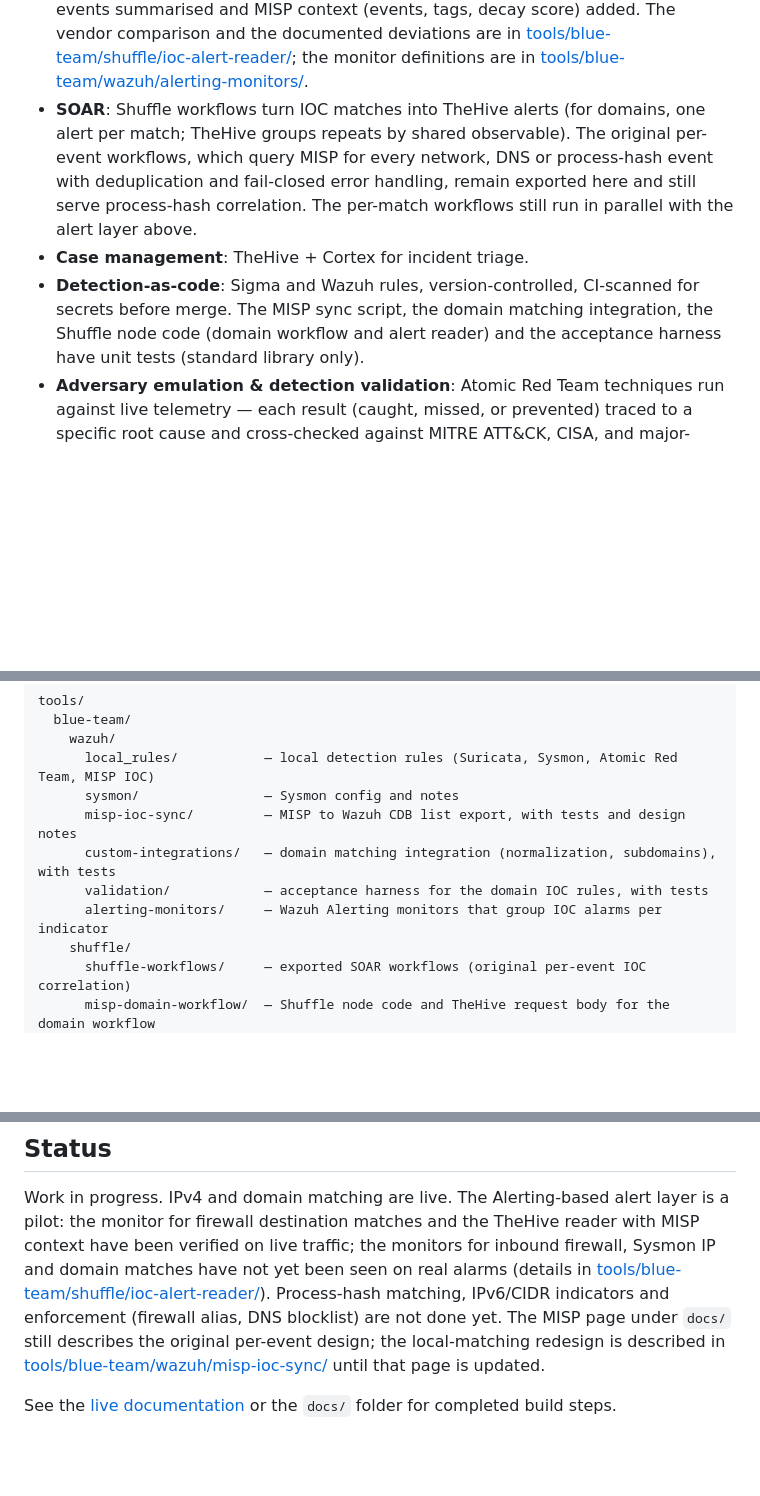
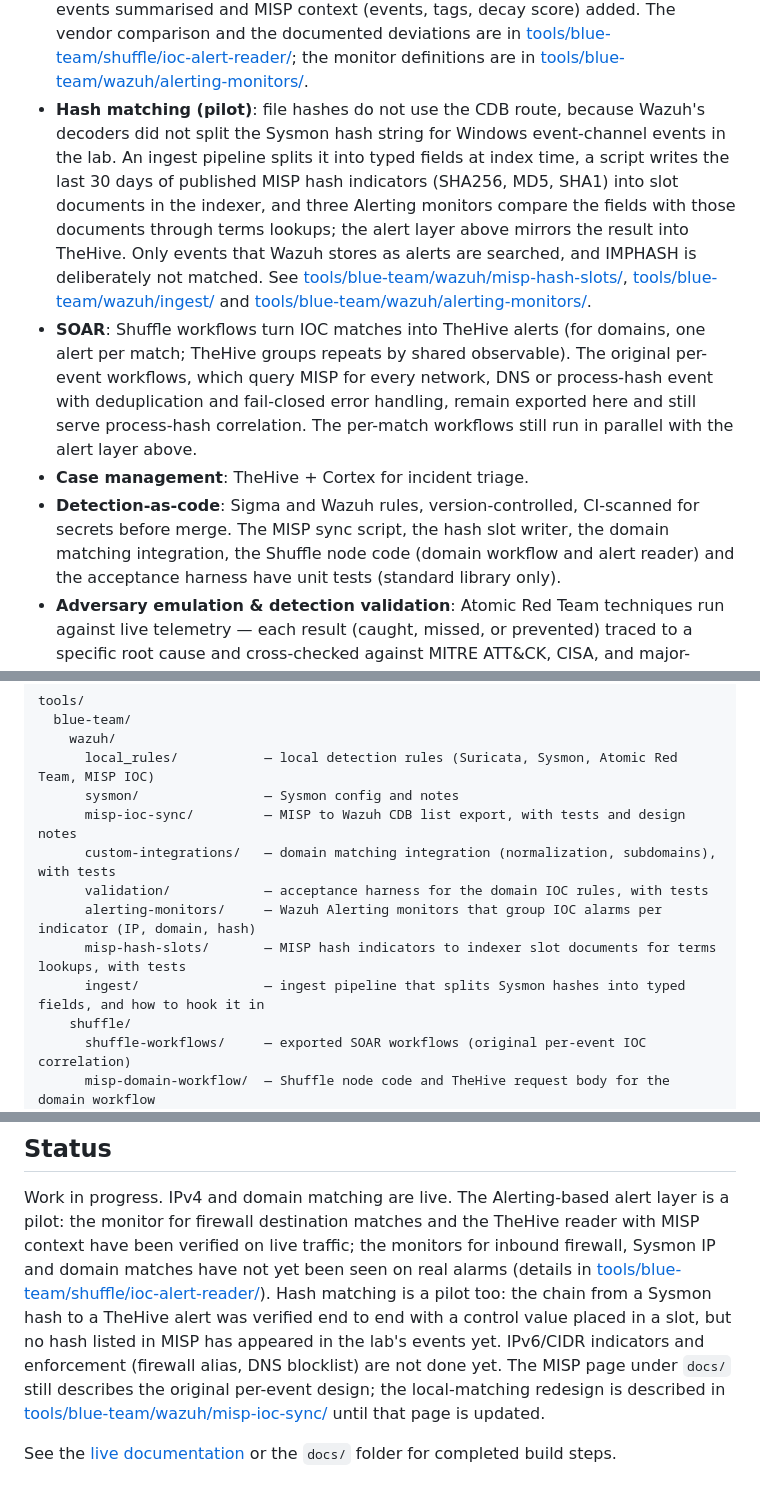
Before and after one commit to k0zzi/soc-lab-portfolio, a Markdown page: README.md, 3 parts joined by grey strips. Drawn GitHub-style; blank space fills up the shorter version.

Commit message:
docs: readme for hash matching

```diff
--- a/README.md
+++ b/README.md
@@ -35,6 +35,15 @@ to show how the system was reasoned about, not just that it runs.
   [tools/blue-team/shuffle/ioc-alert-reader/](tools/blue-team/shuffle/ioc-alert-reader/);
   the monitor definitions are in
   [tools/blue-team/wazuh/alerting-monitors/](tools/blue-team/wazuh/alerting-monitors/).
+- **Hash matching (pilot)**: file hashes do not use the CDB route, because Wazuh's decoders did not split
+  the Sysmon hash string for Windows event-channel events in the lab. An ingest pipeline splits it into typed
+  fields at index time, a script writes the last 30 days of published MISP hash indicators (SHA256, MD5,
+  SHA1) into slot documents in the indexer, and three Alerting monitors compare the fields with those
+  documents through terms lookups; the alert layer above mirrors the result into TheHive. Only events that
+  Wazuh stores as alerts are searched, and IMPHASH is deliberately not matched. See
+  [tools/blue-team/wazuh/misp-hash-slots/](tools/blue-team/wazuh/misp-hash-slots/),
+  [tools/blue-team/wazuh/ingest/](tools/blue-team/wazuh/ingest/) and
+  [tools/blue-team/wazuh/alerting-monitors/](tools/blue-team/wazuh/alerting-monitors/).
 - **SOAR**: Shuffle workflows turn IOC matches into TheHive alerts (for
   domains, one alert per match; TheHive groups repeats by shared
   observable). The original per-event workflows, which query MISP for every
@@ -44,8 +53,8 @@ to show how the system was reasoned about, not just that it runs.
   layer above.
 - **Case management**: TheHive + Cortex for incident triage.
 - **Detection-as-code**: Sigma and Wazuh rules, version-controlled,
-  CI-scanned for secrets before merge. The MISP sync script, the domain
-  matching integration, the Shuffle node code (domain workflow and alert
+  CI-scanned for secrets before merge. The MISP sync script, the hash slot
+  writer, the domain matching integration, the Shuffle node code (domain workflow and alert
   reader) and the acceptance harness have unit tests (standard library only).
 - **Adversary emulation & detection validation**: Atomic Red Team
   techniques run against live telemetry — each result (caught, missed,
@@ -65,7 +74,9 @@ tools/
       misp-ioc-sync/         — MISP to Wazuh CDB list export, with tests and design notes
       custom-integrations/   — domain matching integration (normalization, subdomains), with tests
       validation/            — acceptance harness for the domain IOC rules, with tests
-      alerting-monitors/     — Wazuh Alerting monitors that group IOC alarms per indicator
+      alerting-monitors/     — Wazuh Alerting monitors that group IOC alarms per indicator (IP, domain, hash)
+      misp-hash-slots/       — MISP hash indicators to indexer slot documents for terms lookups, with tests
+      ingest/                — ingest pipeline that splits Sysmon hashes into typed fields, and how to hook it in
     shuffle/
       shuffle-workflows/     — exported SOAR workflows (original per-event IOC correlation)
       misp-domain-workflow/  — Shuffle node code and TheHive request body for the domain workflow
@@ -95,8 +106,10 @@ reader with MISP context have been verified on live traffic; the monitors for
 inbound firewall, Sysmon IP and domain matches have not yet been seen on real
 alarms (details in
 [tools/blue-team/shuffle/ioc-alert-reader/](tools/blue-team/shuffle/ioc-alert-reader/)).
-Process-hash matching, IPv6/CIDR indicators and enforcement (firewall alias,
-DNS blocklist) are not done yet. The MISP page under `docs/` still describes
+Hash matching is a pilot too: the chain from a Sysmon hash to a TheHive alert
+was verified end to end with a control value placed in a slot, but no hash
+listed in MISP has appeared in the lab's events yet. IPv6/CIDR indicators and
+enforcement (firewall alias, DNS blocklist) are not done yet. The MISP page under `docs/` still describes
 the original per-event design; the local-matching redesign is described in
 [tools/blue-team/wazuh/misp-ioc-sync/](tools/blue-team/wazuh/misp-ioc-sync/)
 until that page is updated.
```
